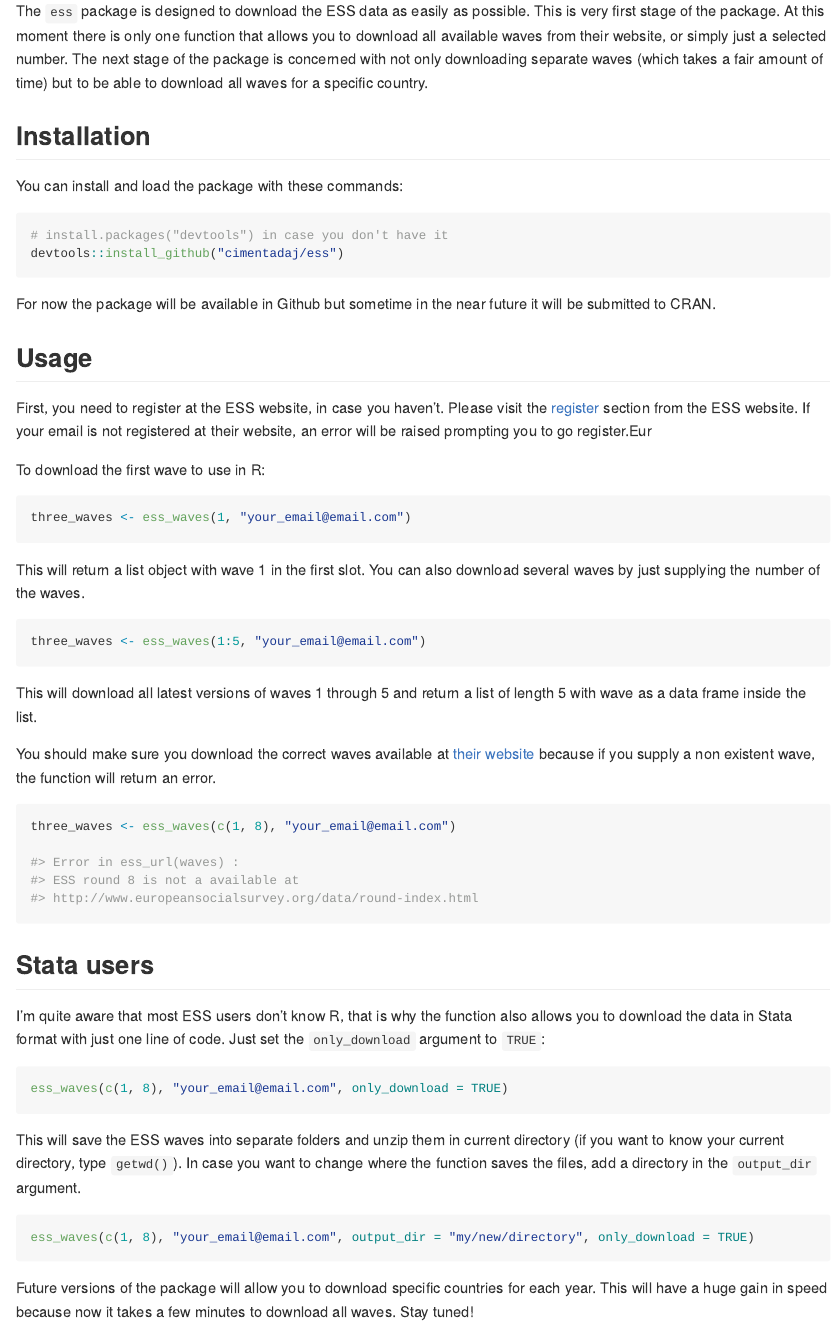
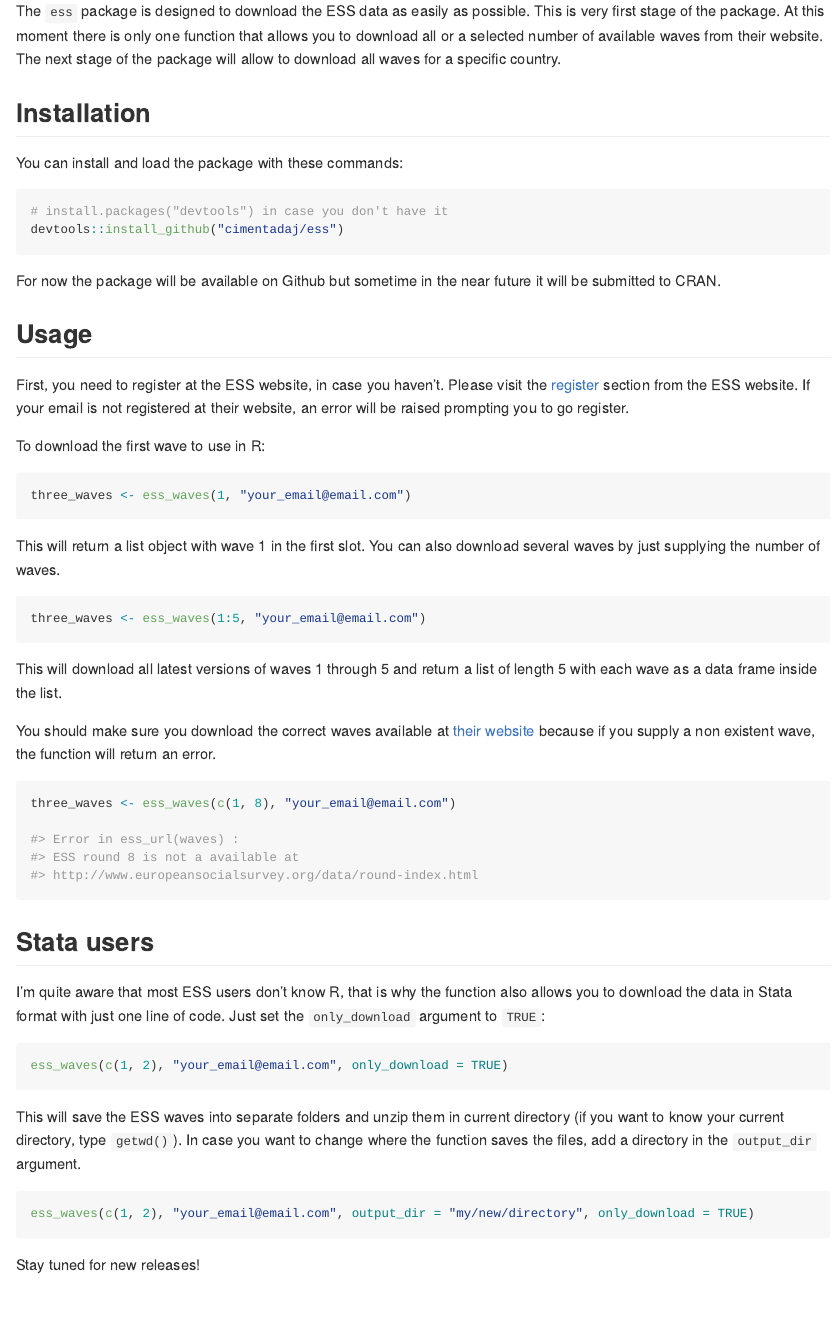
Before and after one commit to ropensci/essurvey, an R Markdown document (README.Rmd): the page in a window 1100 px wide, from 210 px down. Rendered offline with R 4.5, knitr and Pandoc, with nearby package versions.

Commit message:
Corrected typos README

````diff
--- a/README.Rmd
+++ b/README.Rmd
@@ -16,7 +16,7 @@ options(tibble.print_min = 5, tibble.print_max = 5)
 
 The European Social Survey (ESS) is an academically driven cross-national survey that has been conducted across Europe since its establishment in 2001. Every two years, face-to-face interviews are conducted with newly selected, cross-sectional samples. The survey measures the attitudes, beliefs and behaviour patterns of diverse populations in more than thirty nations. Taken from the [ESS website](http://www.europeansocialsurvey.org/about/).
 
-The `ess` package is designed to download the ESS data as easily as possible. This is very first stage of the package. At this moment there is only one function that allows you to download all available waves from their website, or simply just a selected number. The next stage of the package is concerned with not only downloading separate waves (which takes a fair amount of time) but to be able to download all waves for a specific country.
+The `ess` package is designed to download the ESS data as easily as possible. This is very first stage of the package. At this moment there is only one function that allows you to download all or a selected number of available waves from their website. The next stage of the package will allow to download all waves for a specific country.
 
 ## Installation
 
@@ -27,11 +27,11 @@ You can install and load the package with these commands:
 devtools::install_github("cimentadaj/ess")
 ```
 
-For now the package will be available in Github but sometime in the near future it will be submitted to CRAN.
+For now the package will be available on Github but sometime in the near future it will be submitted to CRAN.
 
 ## Usage
 
-First, you need to register at the ESS website, in case you haven't. Please visit the [register](http://www.europeansocialsurvey.org/user/new) section from the ESS website. If your email is not registered at their website, an error will be raised prompting you to go register.Eur
+First, you need to register at the ESS website, in case you haven't. Please visit the [register](http://www.europeansocialsurvey.org/user/new) section from the ESS website. If your email is not registered at their website, an error will be raised prompting you to go register.
 
 To download the first wave to use in R:
 
@@ -39,13 +39,13 @@ To download the first wave to use in R:
 three_waves <- ess_waves(1, "your_email@email.com")
 ```
 
-This will return a list object with wave 1 in the first slot. You can also download several waves by just supplying the number of the waves.
+This will return a list object with wave 1 in the first slot. You can also download several waves by just supplying the number of waves.
 
 ```{r, eval = F}
 three_waves <- ess_waves(1:5, "your_email@email.com")
 ```
 
-This will download all latest versions of waves 1 through 5 and return a list of length 5 with wave as a data frame inside the list.
+This will download all latest versions of waves 1 through 5 and return a list of length 5 with each wave as a data frame inside the list.
 
 You should make sure you download the correct waves available at [their website](http://www.europeansocialsurvey.org/data/round-index.html) because if you supply a non existent wave, the function will return an error.
 
@@ -62,13 +62,13 @@ three_waves <- ess_waves(c(1, 8), "your_email@email.com")
 I'm quite aware that most ESS users don't know R, that is why the function also allows you to download the data in Stata format with just one line of code. Just set the `only_download` argument to `TRUE`:
 
 ```{r, eval = F}
-ess_waves(c(1, 8), "your_email@email.com", only_download = TRUE)
+ess_waves(c(1, 2), "your_email@email.com", only_download = TRUE)
 ```
 
 This will save the ESS waves into separate folders and unzip them in current directory (if you want to know your current directory, type `getwd()`). In case you want to change where the function saves the files, add a directory in the `output_dir` argument.
 
 ```{r, eval = F}
-ess_waves(c(1, 8), "your_email@email.com", output_dir = "my/new/directory", only_download = TRUE)
+ess_waves(c(1, 2), "your_email@email.com", output_dir = "my/new/directory", only_download = TRUE)
 ```
 
-Future versions of the package will allow you to download specific countries for each year. This will have a huge gain in speed because now it takes a few minutes to download all waves. Stay tuned!
+Stay tuned for new releases!
````
